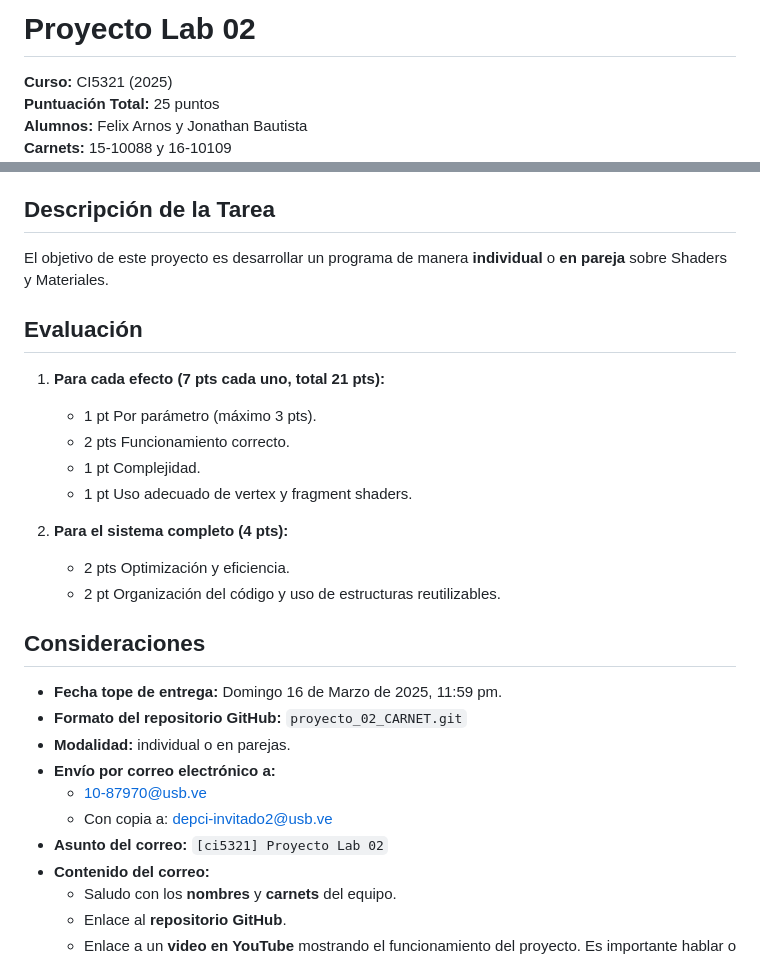
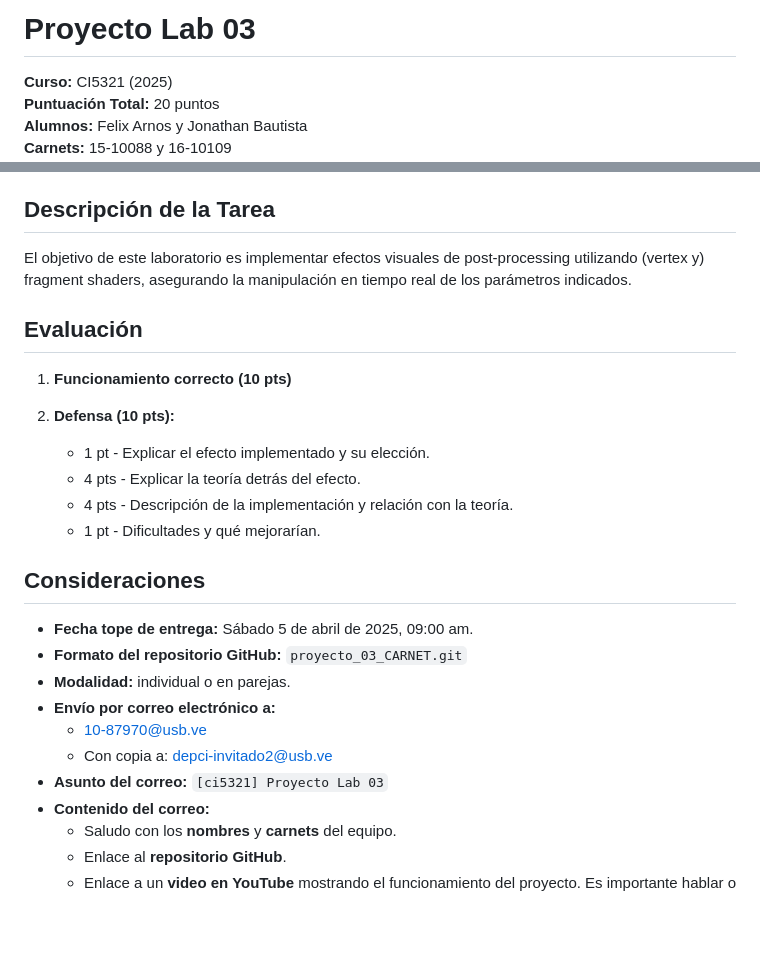
Before and after one commit to ELKOMI2303/proyecto_03_15-10088_16-10109, a Markdown page: README.md, 2 parts joined by grey strips. Rendered like a GitHub page; blank space fills up the shorter version.

Commit message:
readme actualizado

```diff
--- a/README.md
+++ b/README.md
@@ -1,6 +1,6 @@
-# Proyecto Lab 02
+# Proyecto Lab 03
 
 **Curso:** CI5321 (2025)
-**Puntuación Total:** 25 puntos
+**Puntuación Total:** 20 puntos
 **Alumnos:** Felix Arnos y Jonathan Bautista
 **Carnets:** 15-10088 y 16-10109
@@ -90,30 +90,27 @@ Abre tu navegador y visita la dirección local que aparece en la terminal (por d
 
 ## Descripción de la Tarea
 
-El objetivo de este proyecto es desarrollar un programa de manera **individual** o **en pareja** sobre Shaders y Materiales.
+El objetivo de este laboratorio es implementar efectos visuales de post-processing utilizando (vertex y) fragment shaders, asegurando la manipulación en tiempo real de los parámetros indicados.
 
 ## Evaluación
 
-1. **Para cada efecto (7 pts cada uno, total 21 pts):**
+1. **Funcionamiento correcto (10 pts)**
 
-   - 1 pt Por parámetro (máximo 3 pts).
-   - 2 pts Funcionamiento correcto.
-   - 1 pt Complejidad.
-   - 1 pt Uso adecuado de vertex y fragment shaders.
-
-2. **Para el sistema completo (4 pts):**
-   - 2 pts Optimización y eficiencia.
-   - 2 pt Organización del código y uso de estructuras reutilizables.
+2. **Defensa (10 pts):**
+   - 1 pt - Explicar el efecto implementado y su elección.
+   - 4 pts - Explicar la teoría detrás del efecto.
+   - 4 pts - Descripción de la implementación y relación con la teoría.
+   - 1 pt - Dificultades y qué mejorarían.
 
 ## Consideraciones
 
-- **Fecha tope de entrega:** Domingo 16 de Marzo de 2025, 11:59 pm.
-- **Formato del repositorio GitHub:** `proyecto_02_CARNET.git`
+- **Fecha tope de entrega:** Sábado 5 de abril de 2025, 09:00 am.
+- **Formato del repositorio GitHub:** `proyecto_03_CARNET.git`
 - **Modalidad:** individual o en parejas.
 - **Envío por correo electrónico a:**
   - <10-87970@usb.ve>
   - Con copia a: <depci-invitado2@usb.ve>
-- **Asunto del correo:** `[ci5321] Proyecto Lab 02`
+- **Asunto del correo:** `[ci5321] Proyecto Lab 03`
 - **Contenido del correo:**
   - Saludo con los **nombres** y **carnets** del equipo.
   - Enlace al **repositorio GitHub**.
```
Also changed, not shown: other parts of README.md (+1 -1 lines).
